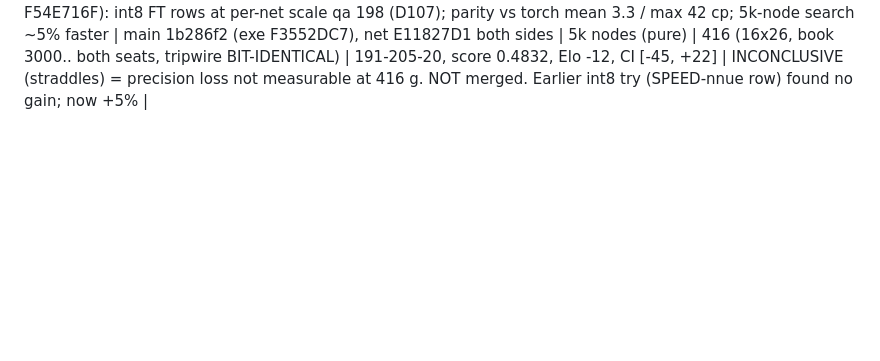
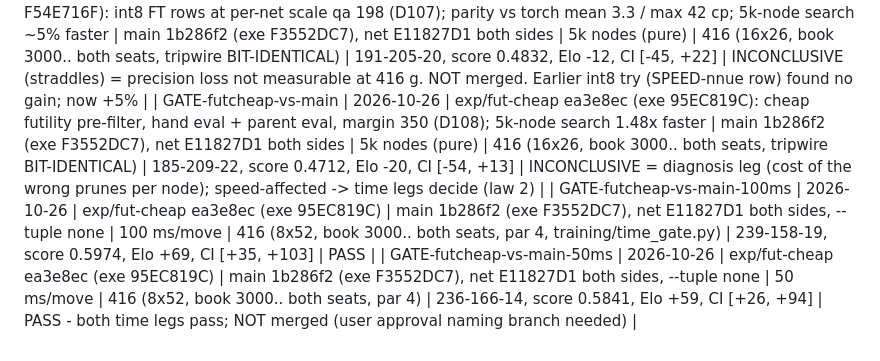
Before and after one commit to titaniummachine1/titanium-ataxx, a Markdown page: LEDGER.md, the part around the change. Drawn GitHub-style; blank space fills up the shorter version.

Commit message:
LEDGER: fut-cheap passes 100 ms (+69) and 50 ms (+59)
Co-Authored-By: Claude Opus 5.5 <noreply@anthropic.com>

```diff
--- a/LEDGER.md
+++ b/LEDGER.md
@@ -210,3 +210,6 @@ Wnnue1 | 2026-10-24 | NNUE v1 (exp/nnue, uncommitted): 26,196 inputs, FT 256x2,
 | ARENA-arena_kata_1s | 2026-10-26 | main c7c44a3 (exe 5a4c8800, NNUE e11827d1) vs KataAtaxx 2026 CPU 1 thread, Botzone end rules, paired book (training/ax_vs_ti.py, D103) | KataAtaxx | 1 s (Kata maxTime 1.0 = ~1.8 s wall) | 100 | 75-25-0, Elo +191 [+123,+275] (paired bootstrap) | Titanium stronger even though Kata had ~1.8x the wall time |
 | MAIN-critical | 2026-10-26 | PUSHED BY USER ORDER ("push main to strongest net and fixes that you made that are critical"): main c7c44a3 -> 1b286f2 (origin/main): Botzone driver hardening (guarded streams, os.write + os._exit, full-strength-only resuscitation with timed events, visible failures, no backup move) + 12-case Linux test; FFI depth cap 32 + release stack guard (no possible abort past 40 plies); finite INF windows + saturating TT mate conversion (overflow fix); stale tests fixed. Botzone end-rule changes in search NOT included (stay on exp/botzone-robust) | main c7c44a3 | 5k (pure) | 416 (GATE-srchfix-vs-main; classic play of 1b286f2 byte-identical to that candidate on 20 g) | -5 [-39, +28] = neutral | MERGED + PUSHED. Botzone upload folder C:/gitProjects/crit-ataxx/botzone/upload (driver 320c2c0f, .so 942faa88, net e11827d1), 12/12 Linux cases pass |
 | GATE-int8-vs-main | 2026-10-26 | exp/nnue-int8 1e0e406 (exe F54E716F): int8 FT rows at per-net scale qa 198 (D107); parity vs torch mean 3.3 / max 42 cp; 5k-node search ~5% faster | main 1b286f2 (exe F3552DC7), net E11827D1 both sides | 5k nodes (pure) | 416 (16x26, book 3000.. both seats, tripwire BIT-IDENTICAL) | 191-205-20, score 0.4832, Elo -12, CI [-45, +22] | INCONCLUSIVE (straddles) = precision loss not measurable at 416 g. NOT merged. Earlier int8 try (SPEED-nnue row) found no gain; now +5% |
+| GATE-futcheap-vs-main | 2026-10-26 | exp/fut-cheap ea3e8ec (exe 95EC819C): cheap futility pre-filter, hand eval + parent eval, margin 350 (D108); 5k-node search 1.48x faster | main 1b286f2 (exe F3552DC7), net E11827D1 both sides | 5k nodes (pure) | 416 (16x26, book 3000.. both seats, tripwire BIT-IDENTICAL) | 185-209-22, score 0.4712, Elo -20, CI [-54, +13] | INCONCLUSIVE = diagnosis leg (cost of the wrong prunes per node); speed-affected -> time legs decide (law 2) |
+| GATE-futcheap-vs-main-100ms | 2026-10-26 | exp/fut-cheap ea3e8ec (exe 95EC819C) | main 1b286f2 (exe F3552DC7), net E11827D1 both sides, --tuple none | 100 ms/move | 416 (8x52, book 3000.. both seats, par 4, training/time_gate.py) | 239-158-19, score 0.5974, Elo +69, CI [+35, +103] | PASS |
+| GATE-futcheap-vs-main-50ms | 2026-10-26 | exp/fut-cheap ea3e8ec (exe 95EC819C) | main 1b286f2 (exe F3552DC7), net E11827D1 both sides, --tuple none | 50 ms/move | 416 (8x52, book 3000.. both seats, par 4) | 236-166-14, score 0.5841, Elo +59, CI [+26, +94] | PASS - both time legs pass; NOT merged (user approval naming branch needed) |
```
Also changed, not shown: docs/DECISIONS.md (+1 -1 lines).
